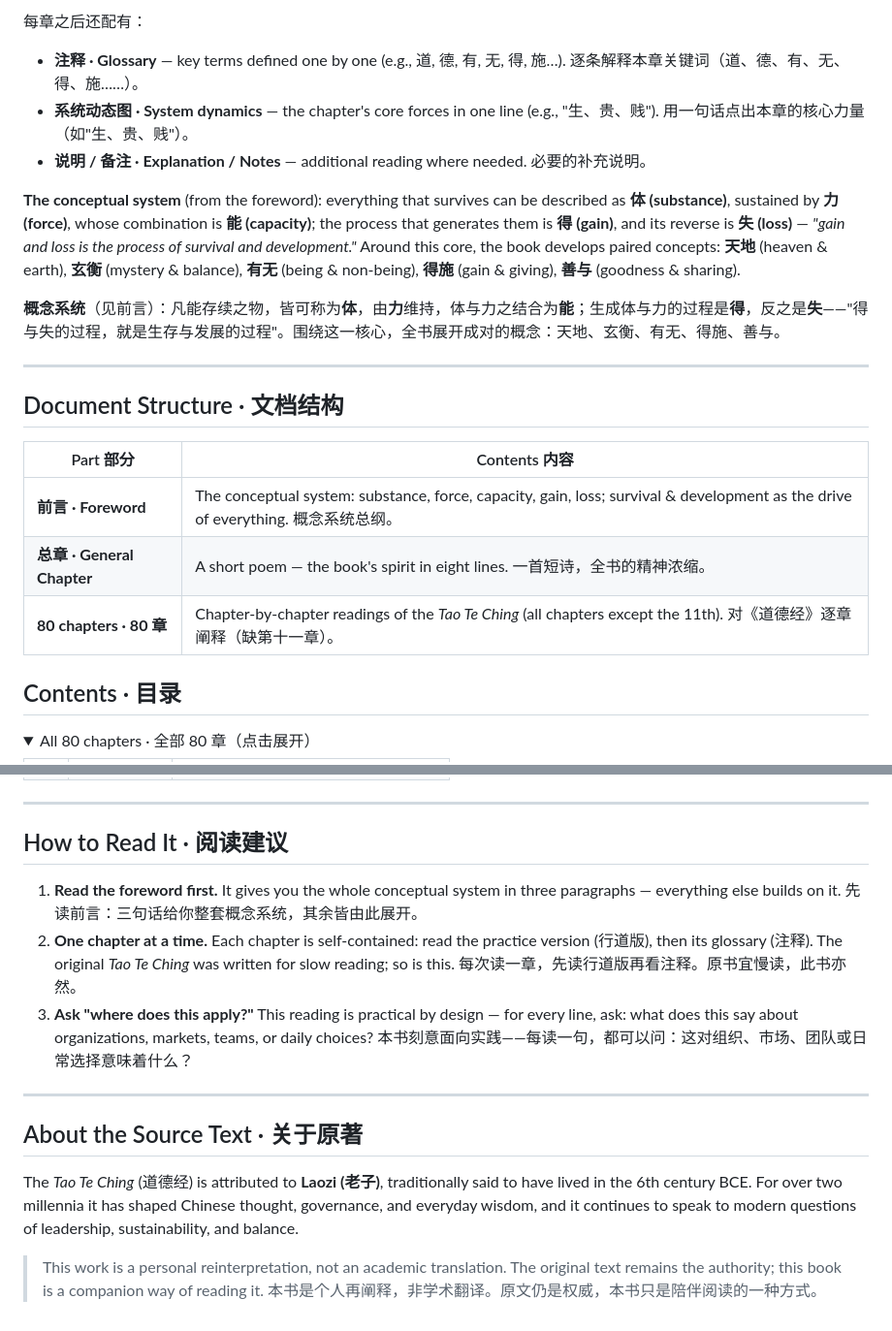
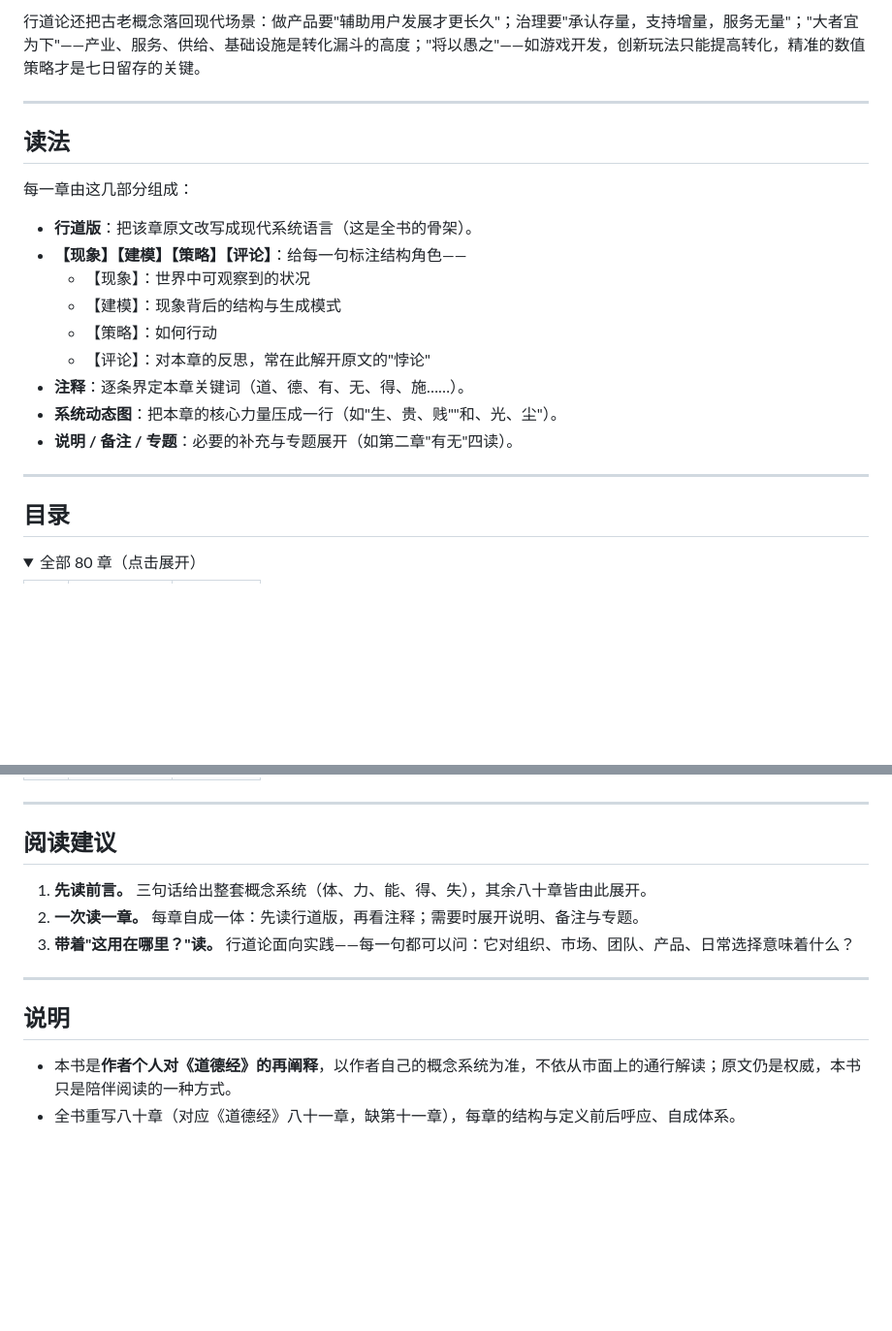
Before and after one commit to qing3a/daode-xingdao-lun, a Markdown page: README.md, 2 parts joined by grey strips. Shown at 97% size. Drawn GitHub-style; folded sections open; blank space fills up the shorter version.

Commit message:
重写 README：基于作者自己的概念系统（纯中文）

```diff
--- a/README.md
+++ b/README.md
@@ -54,26 +59,26 @@ Each chapter is then followed by:
 
-每章之后还配有：
-
-- **注释 · Glossary** — key terms defined one by one (e.g., 道, 德, 有, 无, 得, 施…). 逐条解释本章关键词（道、德、有、无、得、施……）。
-- **系统动态图 · System dynamics** — the chapter's core forces in one line (e.g., "生、贵、贱"). 用一句话点出本章的核心力量（如"生、贵、贱"）。
-- **说明 / 备注 · Explanation / Notes** — additional reading where needed. 必要的补充说明。
-
-**The conceptual system** (from the foreword): everything that survives can be described as **体 (substance)**, sustained by **力 (force)**, whose combination is **能 (capacity)**; the process that generates them is **得 (gain)**, and its reverse is **失 (loss)** — *"gain and loss is the process of survival and development."* Around this core, the book develops paired concepts: **天地** (heaven & earth), **玄衡** (mystery & balance), **有无** (being & non-being), **得施** (gain & giving), **善与** (goodness & sharing).
-
-**概念系统**（见前言）：凡能存续之物，皆可称为**体**，由**力**维持，体与力之结合为**能**；生成体与力的过程是**得**，反之是**失**——"得与失的过程，就是生存与发展的过程"。围绕这一核心，全书展开成对的概念：天地、玄衡、有无、得施、善与。
+行道论还把古老概念落回现代场景：做产品要"辅助用户发展才更长久"；治理要"承认存量，支持增量，服务无量"；"大者宜为下"——产业、服务、供给、基础设施是转化漏斗的高度；"将以愚之"——如游戏开发，创新玩法只能提高转化，精准的数值策略才是七日留存的关键。
 
 ---
 
-## Document Structure · 文档结构
+## 读法
 
-| Part 部分 | Contents 内容 |
-|-----------|----------------|
-| **前言 · Foreword** | The conceptual system: substance, force, capacity, gain, loss; survival & development as the drive of everything. 概念系统总纲。 |
-| **总章 · General Chapter** | A short poem — the book's spirit in eight lines. 一首短诗，全书的精神浓缩。 |
-| **80 chapters · 80 章** | Chapter-by-chapter readings of the *Tao Te Ching* (all chapters except the 11th). 对《道德经》逐章阐释（缺第十一章）。 |
+每一章由这几部分组成：
 
-## Contents · 目录
+- **行道版**：把该章原文改写成现代系统语言（这是全书的骨架）。
+- **【现象】【建模】【策略】【评论】**：给每一句标注结构角色——
+  - 【现象】：世界中可观察到的状况
+  - 【建模】：现象背后的结构与生成模式
+  - 【策略】：如何行动
+  - 【评论】：对本章的反思，常在此解开原文的"悖论"
+- **注释**：逐条界定本章关键词（道、德、有、无、得、施……）。
+- **系统动态图**：把本章的核心力量压成一行（如"生、贵、贱""和、光、尘"）。
+- **说明 / 备注 / 专题**：必要的补充与专题展开（如第二章"有无"四读）。
+
+---
+
+## 目录
 
 <details>
-<summary>All 80 chapters · 全部 80 章（点击展开）</summary>
+<summary>全部 80 章（点击展开）</summary>
 
@@ -164,16 +169,15 @@ Each chapter is then followed by:
 
 ---
 
-## How to Read It · 阅读建议
+## 阅读建议
 
-1. **Read the foreword first.** It gives you the whole conceptual system in three paragraphs — everything else builds on it. 先读前言：三句话给你整套概念系统，其余皆由此展开。
-2. **One chapter at a time.** Each chapter is self-contained: read the practice version (行道版), then its glossary (注释). The original *Tao Te Ching* was written for slow reading; so is this. 每次读一章，先读行道版再看注释。原书宜慢读，此书亦然。
-3. **Ask "where does this apply?"** This reading is practical by design — for every line, ask: what does this say about organizations, markets, teams, or daily choices? 本书刻意面向实践——每读一句，都可以问：这对组织、市场、团队或日常选择意味着什么？
+1. **先读前言。** 三句话给出整套概念系统（体、力、能、得、失），其余八十章皆由此展开。
+2. **一次读一章。** 每章自成一体：先读行道版，再看注释；需要时展开说明、备注与专题。
+3. **带着"这用在哪里？"读。** 行道论面向实践——每一句都可以问：它对组织、市场、团队、产品、日常选择意味着什么？
 
 ---
 
-## About the Source Text · 关于原著
+## 说明
 
-The *Tao Te Ching* (道德经) is attributed to **Laozi (老子)**, traditionally said to have lived in the 6th century BCE. For over two millennia it has shaped Chinese thought, governance, and everyday wisdom, and it continues to speak to modern questions of leadership, sustainability, and balance.
-
-> This work is a personal reinterpretation, not an academic translation. The original text remains the authority; this book is a companion way of reading it. 本书是个人再阐释，非学术翻译。原文仍是权威，本书只是陪伴阅读的一种方式。
+- 本书是**作者个人对《道德经》的再阐释**，以作者自己的概念系统为准，不依从市面上的通行解读；原文仍是权威，本书只是陪伴阅读的一种方式。
+- 全书重写八十章（对应《道德经》八十一章，缺第十一章），每章的结构与定义前后呼应、自成体系。
```
Also changed, not shown: other parts of README.md (+119 -114 lines).
